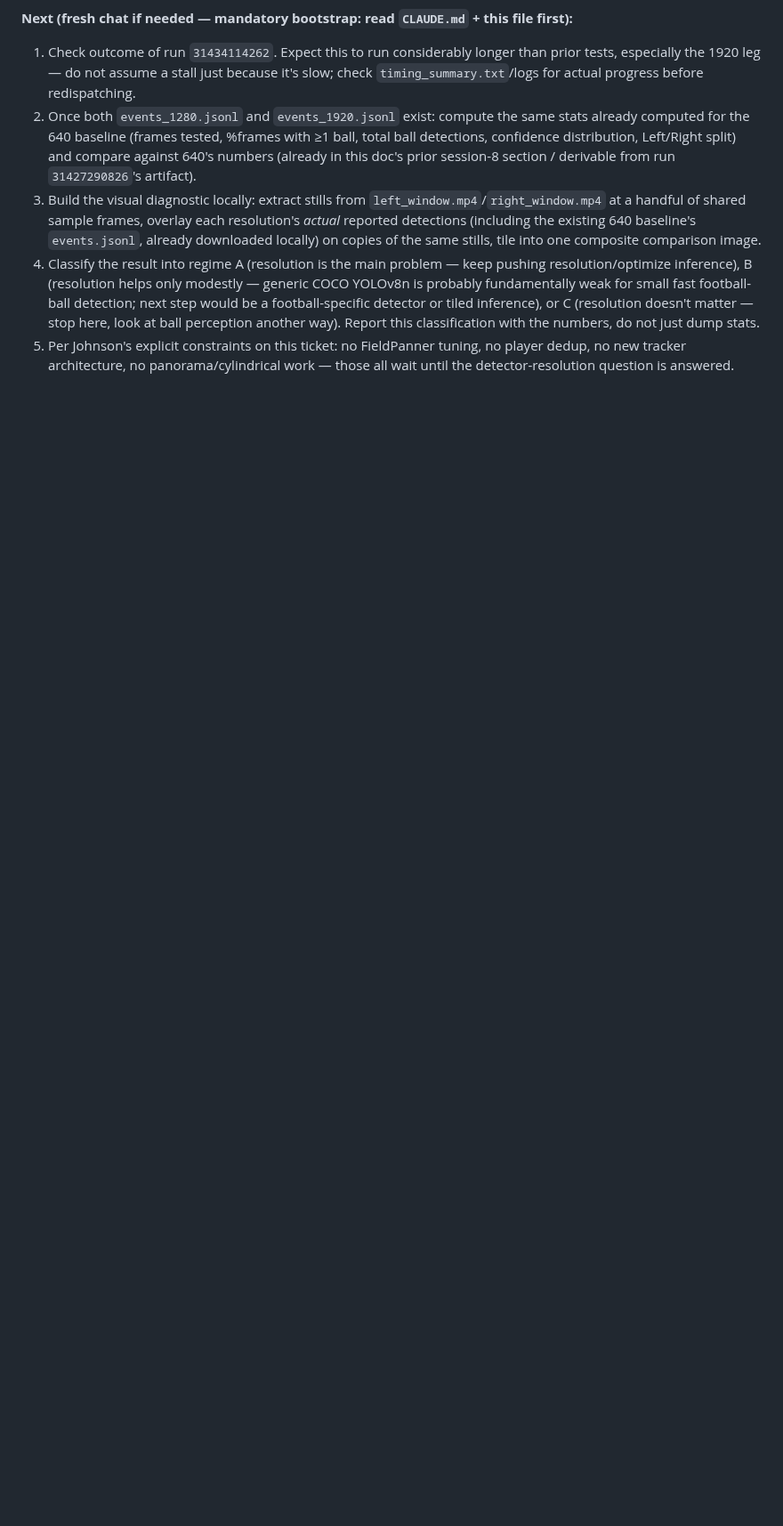
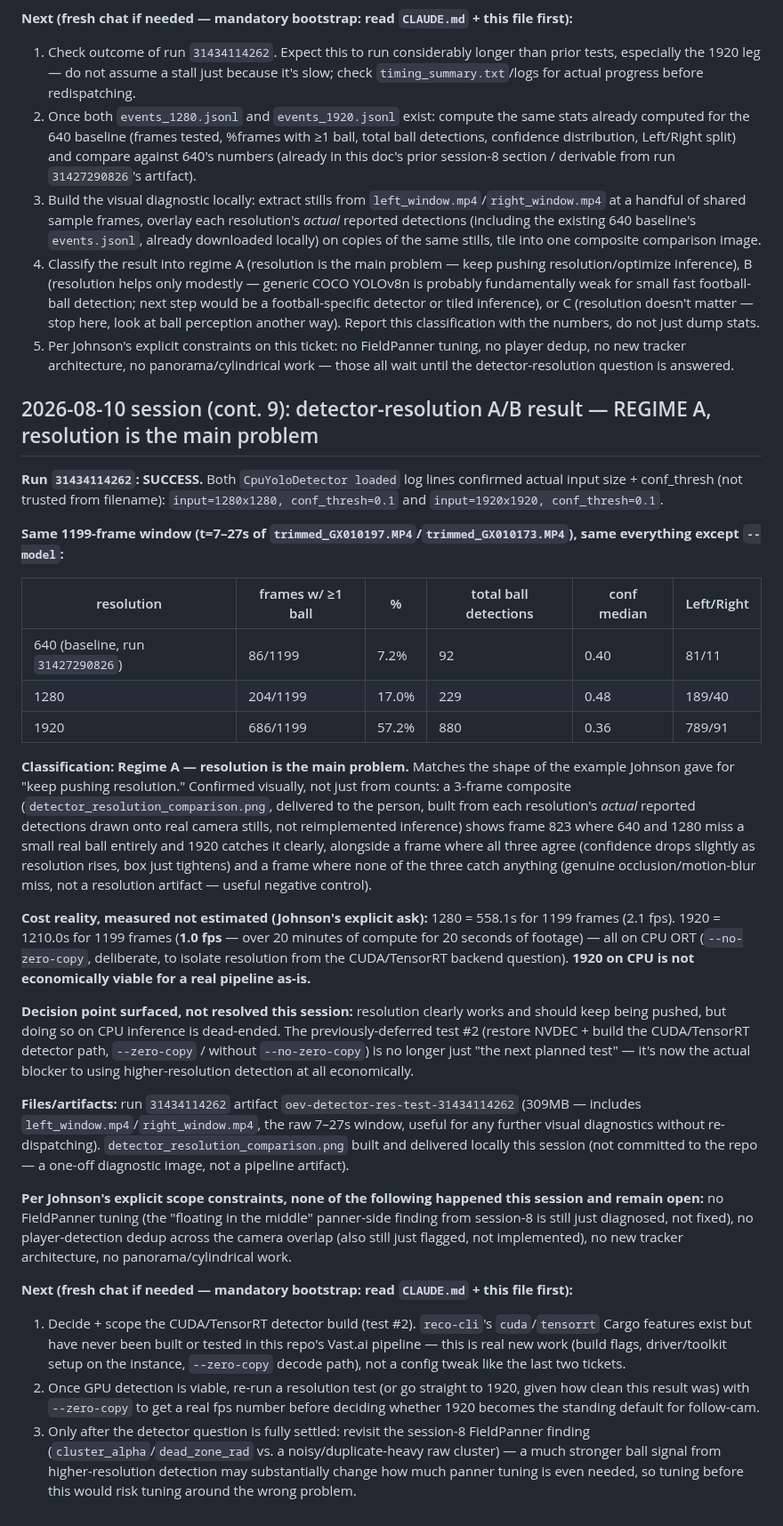
Before and after one commit to JhnsonO/ffa-automations, a Markdown page: docs/ai-project-state.md, the part around the change. Shown at 89% size. Rendered like a GitHub page; blank space fills up the shorter version.

Commit message:
docs: log detector-resolution A/B result (Regime A confirmed, CUDA/TensorRT now the real blocker)

```diff
--- a/docs/ai-project-state.md
+++ b/docs/ai-project-state.md
@@ -728,3 +728,30 @@ Mechanics: plain `curl` + `jq` against the GitHub REST API (release lookup/creat
 3. Build the visual diagnostic locally: extract stills from `left_window.mp4`/`right_window.mp4` at a handful of shared sample frames, overlay each resolution's *actual* reported detections (including the existing 640 baseline's `events.jsonl`, already downloaded locally) on copies of the same stills, tile into one composite comparison image.
 4. Classify the result into regime A (resolution is the main problem — keep pushing resolution/optimize inference), B (resolution helps only modestly — generic COCO YOLOv8n is probably fundamentally weak for small fast football-ball detection; next step would be a football-specific detector or tiled inference), or C (resolution doesn't matter — stop here, look at ball perception another way). Report this classification with the numbers, do not just dump stats.
 5. Per Johnson's explicit constraints on this ticket: no FieldPanner tuning, no player dedup, no new tracker architecture, no panorama/cylindrical work — those all wait until the detector-resolution question is answered.
+
+## 2026-08-10 session (cont. 9): detector-resolution A/B result — REGIME A, resolution is the main problem
+
+**Run `31434114262`: SUCCESS.** Both `CpuYoloDetector loaded` log lines confirmed actual input size + conf_thresh (not trusted from filename): `input=1280x1280, conf_thresh=0.1` and `input=1920x1920, conf_thresh=0.1`.
+
+**Same 1199-frame window (t=7–27s of `trimmed_GX010197.MP4`/`trimmed_GX010173.MP4`), same everything except `--model`:**
+
+| resolution | frames w/ ≥1 ball | % | total ball detections | conf median | Left/Right |
+|---|---|---|---|---|---|
+| 640 (baseline, run `31427290826`) | 86/1199 | 7.2% | 92 | 0.40 | 81/11 |
+| 1280 | 204/1199 | 17.0% | 229 | 0.48 | 189/40 |
+| 1920 | 686/1199 | 57.2% | 880 | 0.36 | 789/91 |
+
+**Classification: Regime A — resolution is the main problem.** Matches the shape of the example Johnson gave for "keep pushing resolution." Confirmed visually, not just from counts: a 3-frame composite (`detector_resolution_comparison.png`, delivered to the person, built from each resolution's *actual* reported detections drawn onto real camera stills, not reimplemented inference) shows frame 823 where 640 and 1280 miss a small real ball entirely and 1920 catches it clearly, alongside a frame where all three agree (confidence drops slightly as resolution rises, box just tightens) and a frame where none of the three catch anything (genuine occlusion/motion-blur miss, not a resolution artifact — useful negative control).
+
+**Cost reality, measured not estimated (Johnson's explicit ask):** 1280 = 558.1s for 1199 frames (2.1 fps). 1920 = 1210.0s for 1199 frames (**1.0 fps** — over 20 minutes of compute for 20 seconds of footage) — all on CPU ORT (`--no-zero-copy`, deliberate, to isolate resolution from the CUDA/TensorRT backend question). **1920 on CPU is not economically viable for a real pipeline as-is.**
+
+**Decision point surfaced, not resolved this session:** resolution clearly works and should keep being pushed, but doing so on CPU inference is dead-ended. The previously-deferred test #2 (restore NVDEC + build the CUDA/TensorRT detector path, `--zero-copy` / without `--no-zero-copy`) is no longer just "the next planned test" — it's now the actual blocker to using higher-resolution detection at all economically.
+
+**Files/artifacts:** run `31434114262` artifact `oev-detector-res-test-31434114262` (309MB — includes `left_window.mp4`/`right_window.mp4`, the raw 7–27s window, useful for any further visual diagnostics without re-dispatching). `detector_resolution_comparison.png` built and delivered locally this session (not committed to the repo — a one-off diagnostic image, not a pipeline artifact).
+
+**Per Johnson's explicit scope constraints, none of the following happened this session and remain open:** no FieldPanner tuning (the "floating in the middle" panner-side finding from session-8 is still just diagnosed, not fixed), no player-detection dedup across the camera overlap (also still just flagged, not implemented), no new tracker architecture, no panorama/cylindrical work.
+
+**Next (fresh chat if needed — mandatory bootstrap: read `CLAUDE.md` + this file first):**
+1. Decide + scope the CUDA/TensorRT detector build (test #2). `reco-cli`'s `cuda`/`tensorrt` Cargo features exist but have never been built or tested in this repo's Vast.ai pipeline — this is real new work (build flags, driver/toolkit setup on the instance, `--zero-copy` decode path), not a config tweak like the last two tickets.
+2. Once GPU detection is viable, re-run a resolution test (or go straight to 1920, given how clean this result was) with `--zero-copy` to get a real fps number before deciding whether 1920 becomes the standing default for follow-cam.
+3. Only after the detector question is fully settled: revisit the session-8 FieldPanner finding (`cluster_alpha`/`dead_zone_rad` vs. a noisy/duplicate-heavy raw cluster) — a much stronger ball signal from higher-resolution detection may substantially change how much panner tuning is even needed, so tuning before this would risk tuning around the wrong problem.
```
